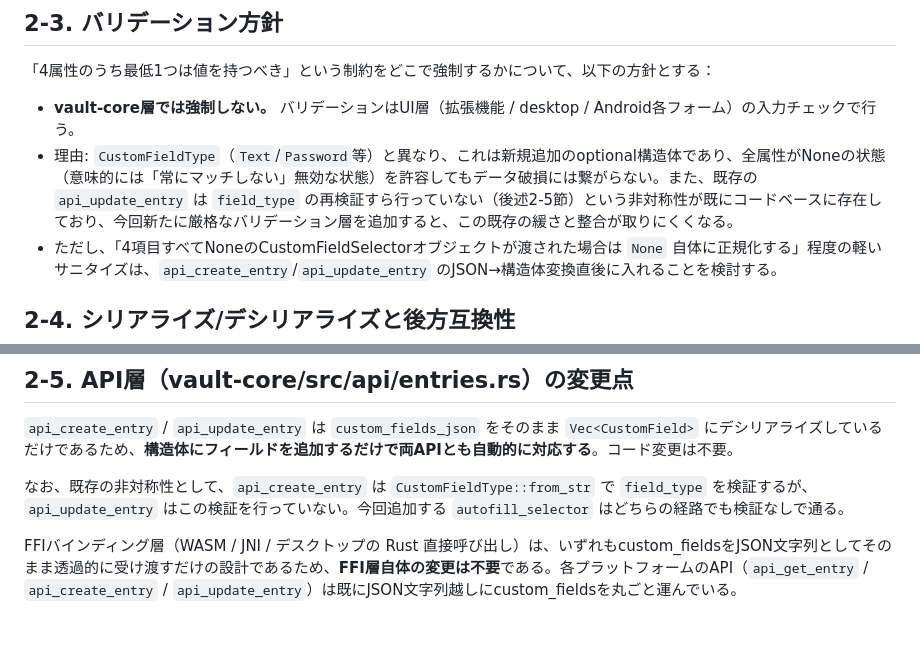
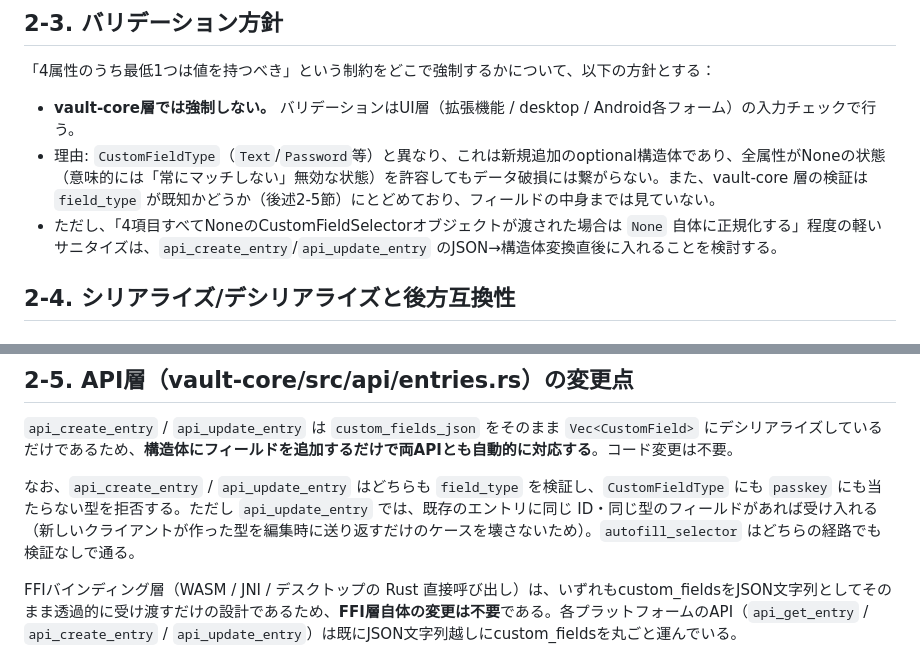
Before and after one commit to muranoya/kura, a Markdown page: docs/extension-custom-field-autofill.md, 2 parts joined by grey strips. Drawn GitHub-style; blank space fills up the shorter version.

Commit message:
カスタムフィールドのオートフィル設計書を field_type の検証の実態に合わせる
Co-Authored-By: Claude Opus 5.5 <noreply@anthropic.com>

```diff
--- a/docs/extension-custom-field-autofill.md
+++ b/docs/extension-custom-field-autofill.md
@@ -86,7 +86,7 @@ pub struct CustomField {
 「4属性のうち最低1つは値を持つべき」という制約をどこで強制するかについて、以下の方針とする：
 
 - **vault-core層では強制しない。** バリデーションはUI層（拡張機能 / desktop / Android各フォーム）の入力チェックで行う。
-- 理由: `CustomFieldType`（`Text`/`Password`等）と異なり、これは新規追加のoptional構造体であり、全属性がNoneの状態（意味的には「常にマッチしない」無効な状態）を許容してもデータ破損には繋がらない。また、既存の `api_update_entry` は `field_type` の再検証すら行っていない（後述2-5節）という非対称性が既にコードベースに存在しており、今回新たに厳格なバリデーション層を追加すると、この既存の緩さと整合が取りにくくなる。
+- 理由: `CustomFieldType`（`Text`/`Password`等）と異なり、これは新規追加のoptional構造体であり、全属性がNoneの状態（意味的には「常にマッチしない」無効な状態）を許容してもデータ破損には繋がらない。また、vault-core 層の検証は `field_type` が既知かどうか（後述2-5節）にとどめており、フィールドの中身までは見ていない。
 - ただし、「4項目すべてNoneのCustomFieldSelectorオブジェクトが渡された場合は `None` 自体に正規化する」程度の軽いサニタイズは、`api_create_entry`/`api_update_entry` のJSON→構造体変換直後に入れることを検討する。
 
 ## 2-4. シリアライズ/デシリアライズと後方互換性
@@ -99,7 +99,7 @@ pub struct CustomField {
 
 `api_create_entry` / `api_update_entry` は `custom_fields_json` をそのまま `Vec<CustomField>` にデシリアライズしているだけであるため、**構造体にフィールドを追加するだけで両APIとも自動的に対応する**。コード変更は不要。
 
-なお、既存の非対称性として、`api_create_entry` は `CustomFieldType::from_str` で `field_type` を検証するが、`api_update_entry` はこの検証を行っていない。今回追加する `autofill_selector` はどちらの経路でも検証なしで通る。
+なお、`api_create_entry` / `api_update_entry` はどちらも `field_type` を検証し、`CustomFieldType` にも `passkey` にも当たらない型を拒否する。ただし `api_update_entry` では、既存のエントリに同じ ID・同じ型のフィールドがあれば受け入れる（新しいクライアントが作った型を編集時に送り返すだけのケースを壊さないため）。`autofill_selector` はどちらの経路でも検証なしで通る。
 
 FFIバインディング層（WASM / JNI / デスクトップの Rust 直接呼び出し）は、いずれもcustom_fieldsをJSON文字列としてそのまま透過的に受け渡すだけの設計であるため、**FFI層自体の変更は不要**である。各プラットフォームのAPI（`api_get_entry` / `api_create_entry` / `api_update_entry`）は既にJSON文字列越しにcustom_fieldsを丸ごと運んでいる。
 
```
